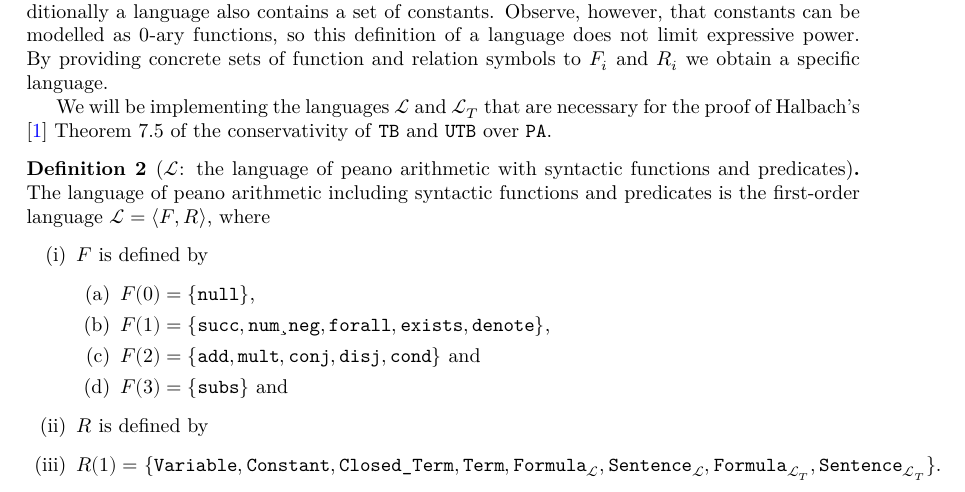
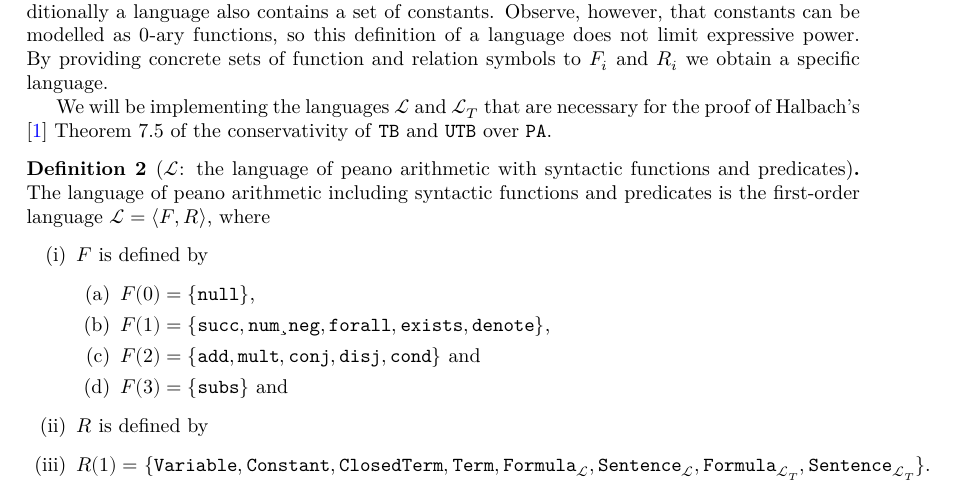
Before and after one commit to ppls-nd-prs/formalizing-axiomatic-theories-of-truth, a LaTeX thesis (blueprint/src/print.tex, which reads blueprint/src/chapters/02-prelims.tex): part of page 3 of 7, cut so that both start at the same text. Compiled offline with XeLaTeX.

Commit message:
Modified prelims.lean: changed Closed\_Term to ClosedTerm.

```diff
--- a/blueprint/src/chapters/02-prelims.tex
+++ b/blueprint/src/chapters/02-prelims.tex
@@ -53,7 +53,7 @@ We will be implementing the languages $\mathcal{L}$ and $\mathcal{L}_T$ that are
             \item $F(2) = \{\texttt{add},\texttt{mult},\texttt{conj},\texttt{disj},\texttt{cond}\}$ and
             \item $F(3) = \{\texttt{subs}\}$ and
         \end{enumerate}
-        \item $R$ is defined by \item $R(1) = \{\texttt{Variable},\texttt{Constant},\texttt{Closed\_Term},\texttt{Term},\texttt{Formula}_{\mathcal{L}}, \texttt{Sentence}_{\mathcal{L}},\texttt{Formula}_{\mathcal{L}_T},\texttt{Sentence}_{\mathcal{L}_T}\}$.
+        \item $R$ is defined by \item $R(1) = \{\texttt{Variable},\texttt{Constant},\texttt{ClosedTerm},\texttt{Term},\texttt{Formula}_{\mathcal{L}}, \texttt{Sentence}_{\mathcal{L}},\texttt{Formula}_{\mathcal{L}_T},\texttt{Sentence}_{\mathcal{L}_T}\}.$
     \end{enumerate}
 \end{definition}
 
```
